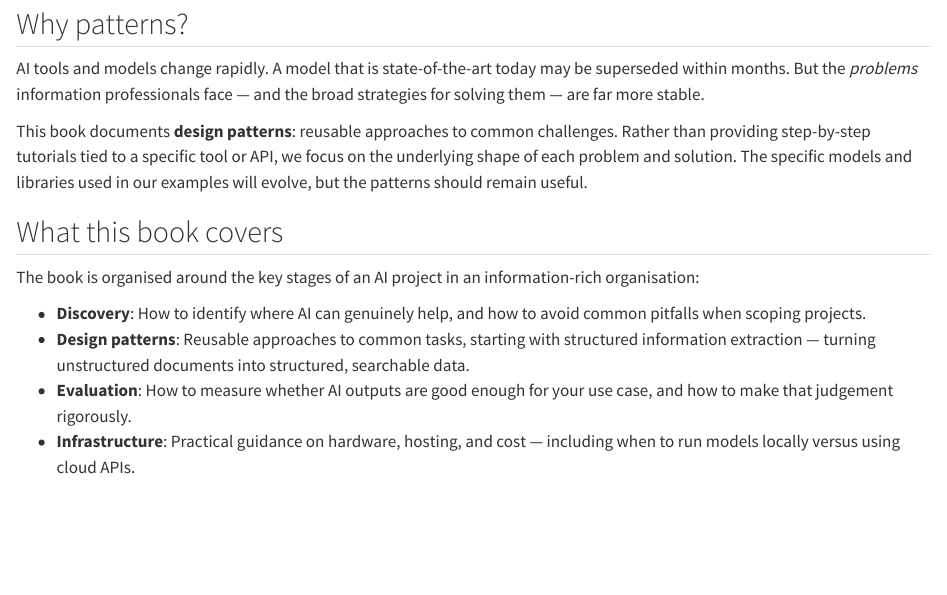
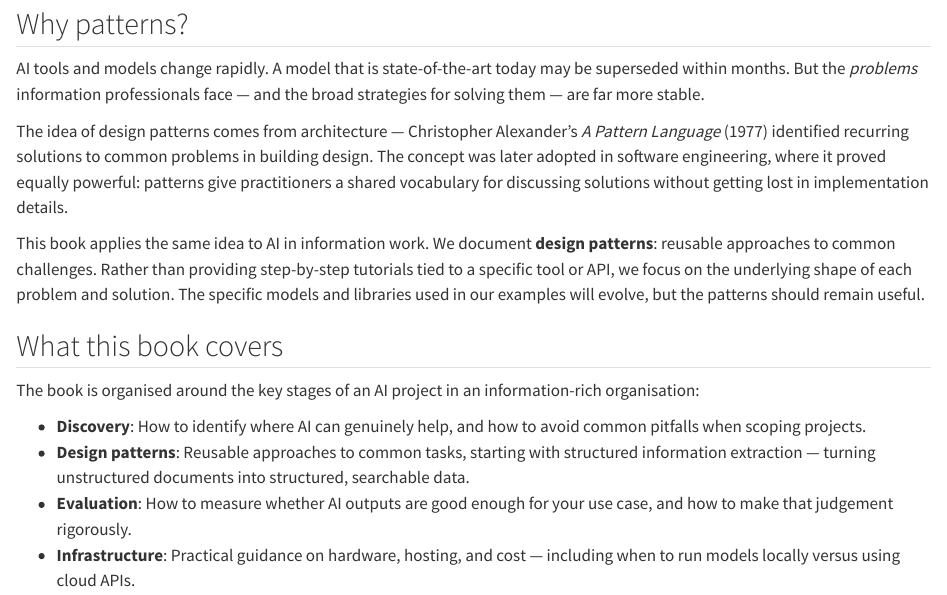
Before and after one commit to wrmthorne/ai-patterns-for-glam, a Quarto document (intro.qmd): the page in a window 1100 px wide, from 270 px down. Rendered offline with R 4.5, knitr and Pandoc in place of Quarto, with nearby package versions.

Commit message:
Add Christopher Alexander reference to intro
Ground the design patterns framing in Alexander's A Pattern Language,
as suggested by reviewer feedback.

```diff
--- a/intro.qmd
+++ b/intro.qmd
@@ -8,7 +8,9 @@ These tasks aren't always glamorous, but they represent real bottlenecks that or
 
 AI tools and models change rapidly. A model that is state-of-the-art today may be superseded within months. But the *problems* information professionals face — and the broad strategies for solving them — are far more stable.
 
-This book documents **design patterns**: reusable approaches to common challenges. Rather than providing step-by-step tutorials tied to a specific tool or API, we focus on the underlying shape of each problem and solution. The specific models and libraries used in our examples will evolve, but the patterns should remain useful.
+The idea of design patterns comes from architecture — Christopher Alexander's *A Pattern Language* (1977) identified recurring solutions to common problems in building design. The concept was later adopted in software engineering, where it proved equally powerful: patterns give practitioners a shared vocabulary for discussing solutions without getting lost in implementation details.
+
+This book applies the same idea to AI in information work. We document **design patterns**: reusable approaches to common challenges. Rather than providing step-by-step tutorials tied to a specific tool or API, we focus on the underlying shape of each problem and solution. The specific models and libraries used in our examples will evolve, but the patterns should remain useful.
 
 ## What this book covers
 
```
